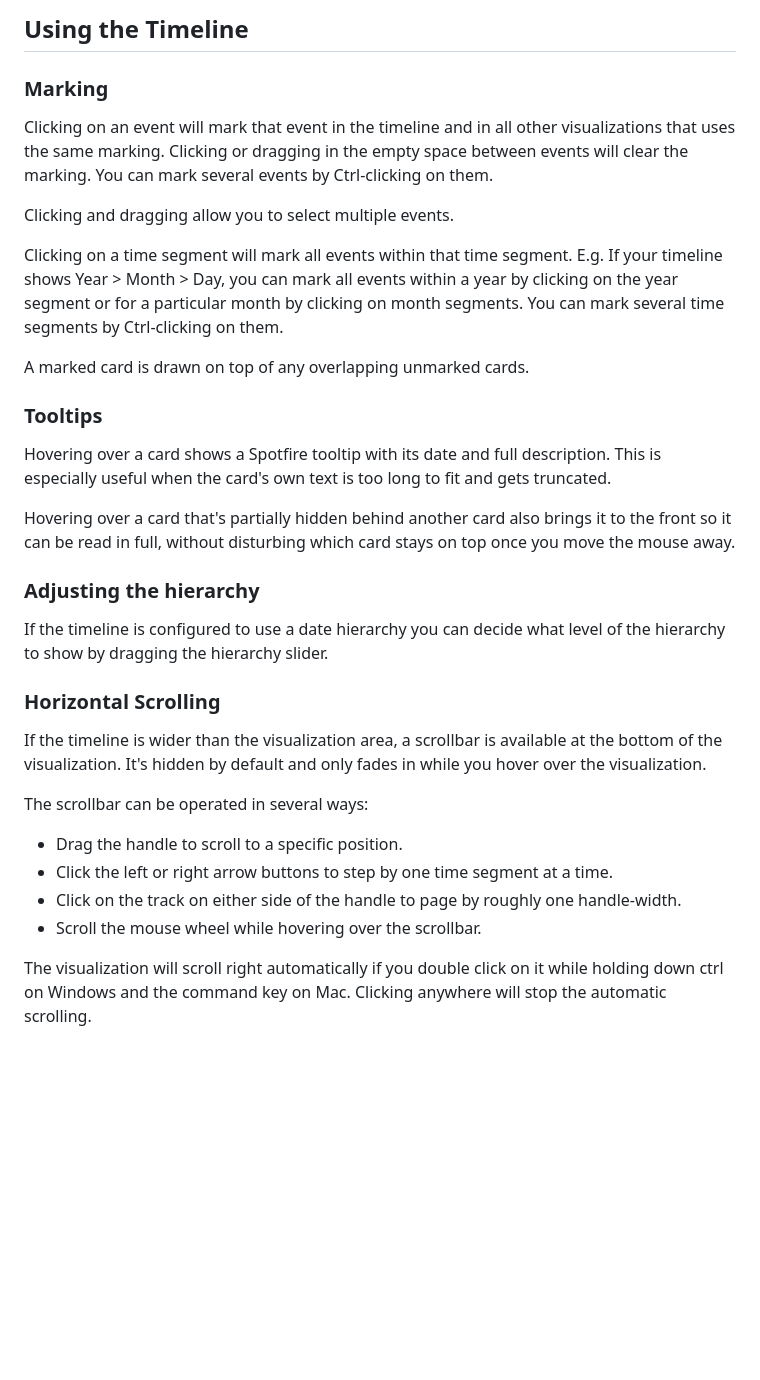
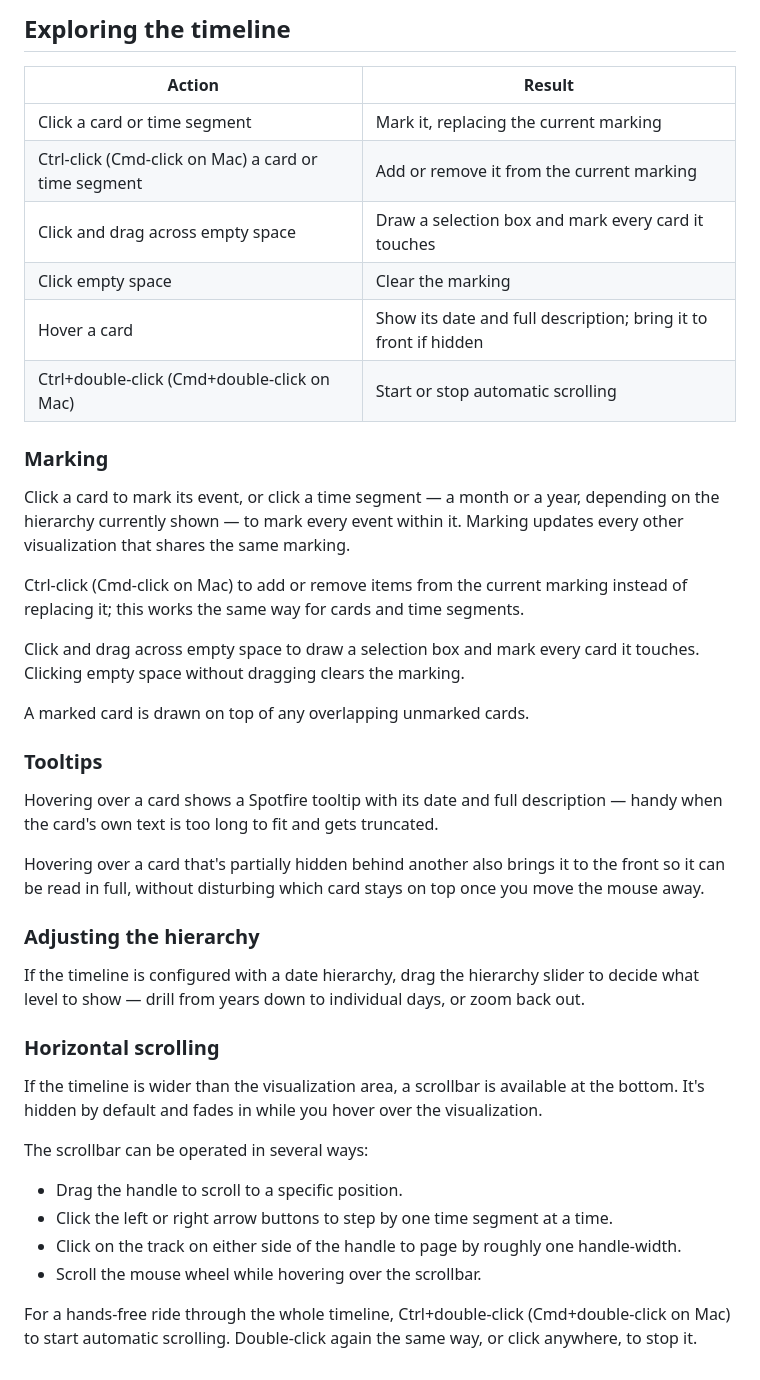
Before and after one commit to lehtipalo/spotfire-timeline-mod, a Markdown page: docs/user-guide.md, the part around one of its changes. GitHub-like rendering; blank space fills up the shorter version.

```diff
--- a/docs/user-guide.md
+++ b/docs/user-guide.md
@@ -54,35 +49,44 @@ The visualization will respond to changes in the Spotfire canvas style. Label fo
 
-## Using the Timeline
+## Exploring the timeline
+
+| Action                                               | Result                                                          |
+| ---------------------------------------------------- | --------------------------------------------------------------- |
+| Click a card or time segment                         | Mark it, replacing the current marking                          |
+| Ctrl-click (Cmd-click on Mac) a card or time segment | Add or remove it from the current marking                       |
+| Click and drag across empty space                    | Draw a selection box and mark every card it touches             |
+| Click empty space                                    | Clear the marking                                               |
+| Hover a card                                         | Show its date and full description; bring it to front if hidden |
+| Ctrl+double-click (Cmd+double-click on Mac)          | Start or stop automatic scrolling                               |
 
 ### Marking
 
-Clicking on an event will mark that event in the timeline and in all other visualizations that uses the same marking. Clicking or dragging in the empty space between events will clear the marking. You can mark several events by Ctrl-clicking on them.
+Click a card to mark its event, or click a time segment — a month or a year, depending on the hierarchy currently shown — to mark every event within it. Marking updates every other visualization that shares the same marking.
 
-Clicking and dragging allow you to select multiple events.
+Ctrl-click (Cmd-click on Mac) to add or remove items from the current marking instead of replacing it; this works the same way for cards and time segments.
 
-Clicking on a time segment will mark all events within that time segment. E.g. If your timeline shows Year > Month > Day, you can mark all events within a year by clicking on the year segment or for a particular month by clicking on month segments. You can mark several time segments by Ctrl-clicking on them.
+Click and drag across empty space to draw a selection box and mark every card it touches. Clicking empty space without dragging clears the marking.
 
 A marked card is drawn on top of any overlapping unmarked cards.
 
 ### Tooltips
 
-Hovering over a card shows a Spotfire tooltip with its date and full description. This is especially useful when the card's own text is too long to fit and gets truncated.
+Hovering over a card shows a Spotfire tooltip with its date and full description — handy when the card's own text is too long to fit and gets truncated.
 
-Hovering over a card that's partially hidden behind another card also brings it to the front so it can be read in full, without disturbing which card stays on top once you move the mouse away.
+Hovering over a card that's partially hidden behind another also brings it to the front so it can be read in full, without disturbing which card stays on top once you move the mouse away.
 
 ### Adjusting the hierarchy
 
-If the timeline is configured to use a date hierarchy you can decide what level of the hierarchy to show by dragging the hierarchy slider.
+If the timeline is configured with a date hierarchy, drag the hierarchy slider to decide what level to show — drill from years down to individual days, or zoom back out.
 
-### Horizontal Scrolling
+### Horizontal scrolling
 
-If the timeline is wider than the visualization area, a scrollbar is available at the bottom of the visualization. It's hidden by default and only fades in while you hover over the visualization.
+If the timeline is wider than the visualization area, a scrollbar is available at the bottom. It's hidden by default and fades in while you hover over the visualization.
 
 The scrollbar can be operated in several ways:
 
--   Drag the handle to scroll to a specific position.
--   Click the left or right arrow buttons to step by one time segment at a time.
--   Click on the track on either side of the handle to page by roughly one handle-width.
--   Scroll the mouse wheel while hovering over the scrollbar.
+- Drag the handle to scroll to a specific position.
+- Click the left or right arrow buttons to step by one time segment at a time.
+- Click on the track on either side of the handle to page by roughly one handle-width.
+- Scroll the mouse wheel while hovering over the scrollbar.
 
-The visualization will scroll right automatically if you double click on it while holding down ctrl on Windows and the command key on Mac. Clicking anywhere will stop the automatic scrolling.
+For a hands-free ride through the whole timeline, Ctrl+double-click (Cmd+double-click on Mac) to start automatic scrolling. Double-click again the same way, or click anywhere, to stop it.
```
Also changed, not shown: other parts of docs/user-guide.md (+15 -20 lines).
